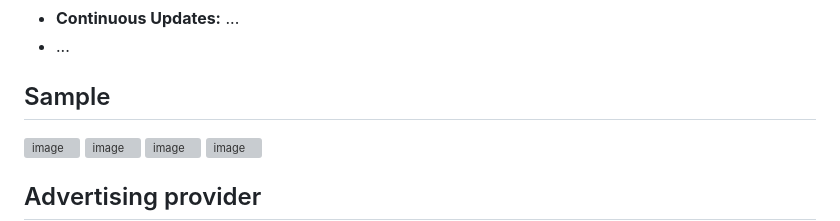
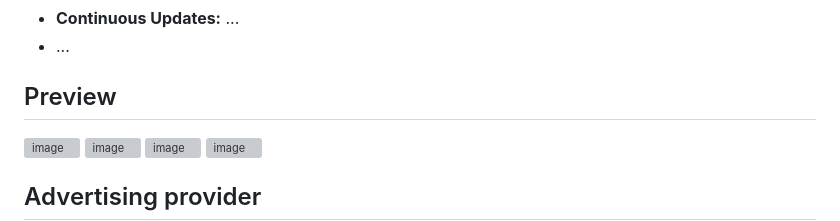
Before and after one commit to aizuda/doc-apis, a Markdown page: README.md, the part around the change. Rendered like a GitHub page; grey boxes are pictures that could not be loaded.

```diff
--- a/README.md
+++ b/README.md
@@ -70,7 +70,7 @@ A foolproof, non-intrusive, code-free framework for automatic generation of API
 -   ...
 
 
-## Sample
+## Preview
 ![image](https://github.com/user-attachments/assets/12f9b637-4377-4b6e-ac15-b87562d539a0)
 ![image](https://github.com/user-attachments/assets/abe8c48e-5ff3-4645-bd06-87538abc87c1)
 ![image](https://github.com/user-attachments/assets/b8931051-d59b-4caa-8b6d-6effca7bcff7)
```
